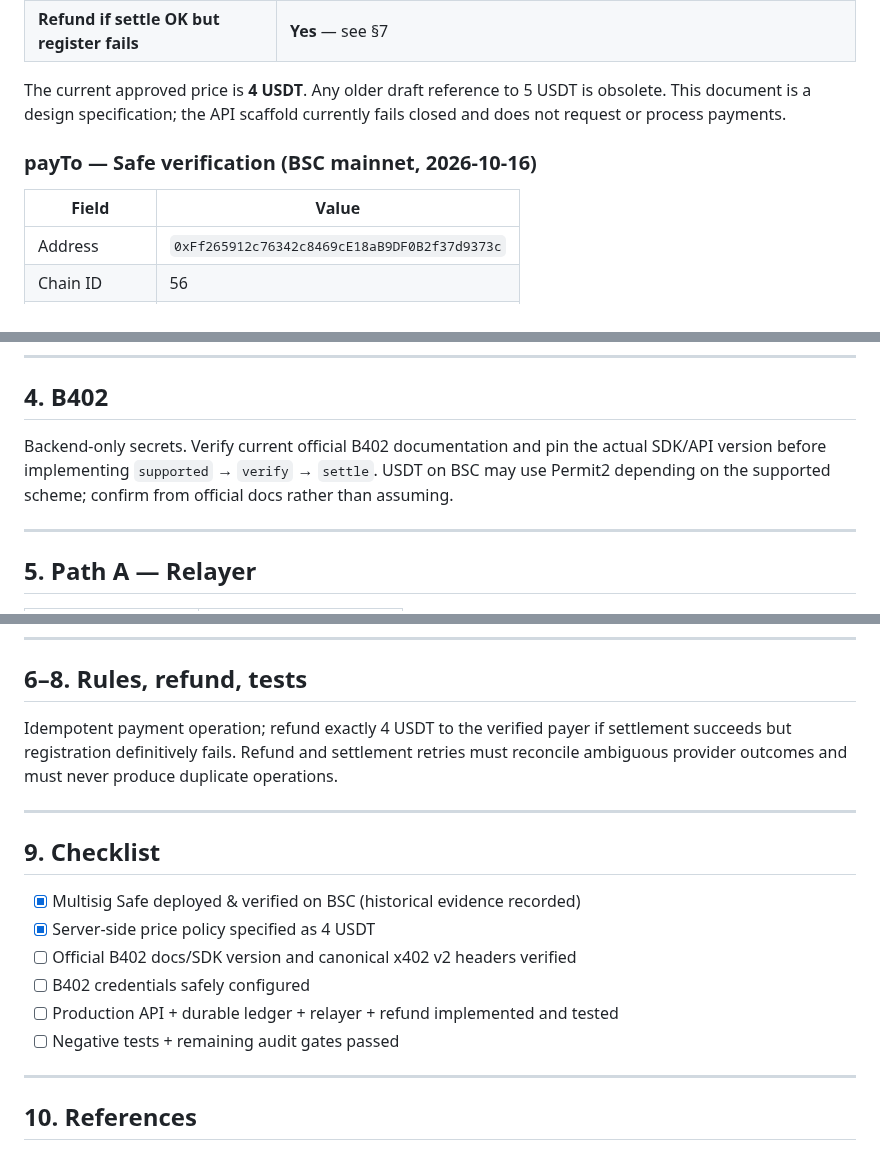
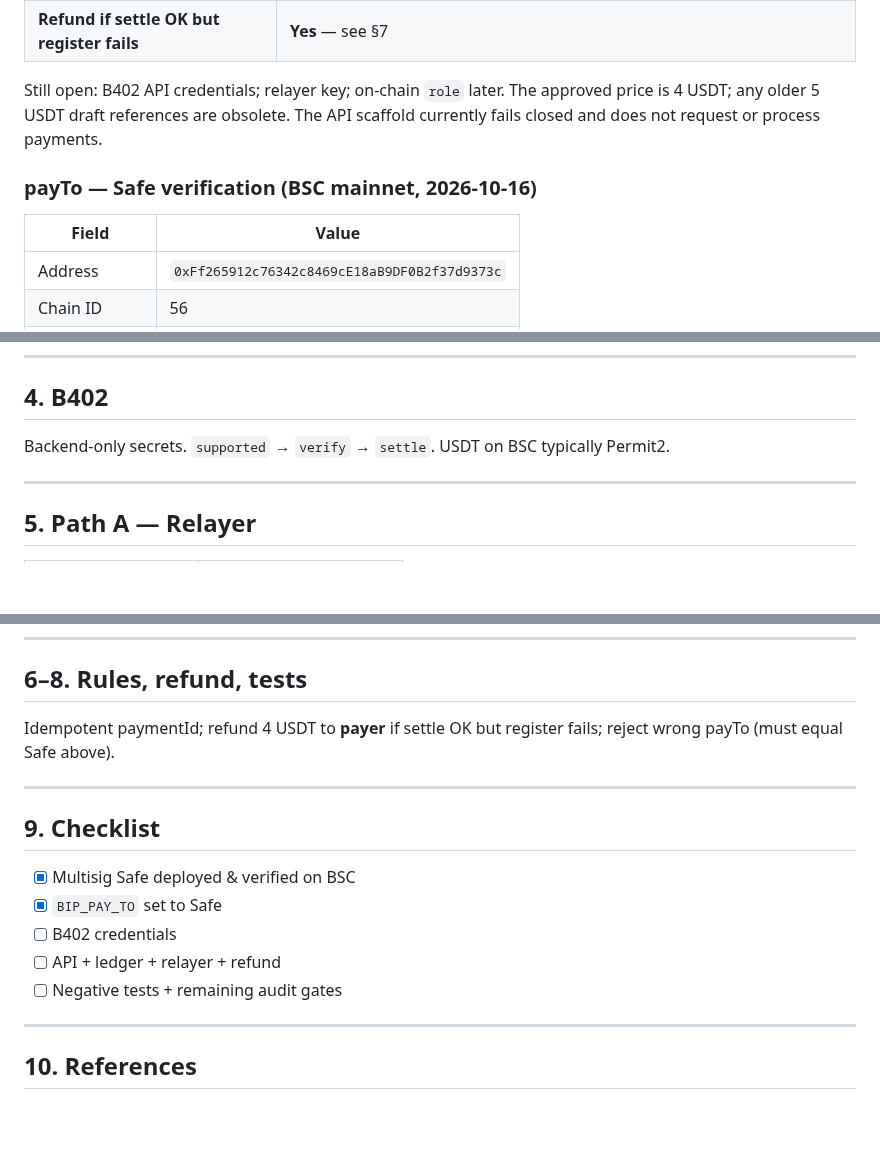
Before and after one commit to wadezigh96/BiP4444, a Markdown page: docs/X402_REQUIREMENTS.md, 3 parts joined by grey strips. Drawn GitHub-style; blank space fills up the shorter version.

```diff
--- a/docs/X402_REQUIREMENTS.md
+++ b/docs/X402_REQUIREMENTS.md
@@ -22,12 +22,12 @@
 | **Role** | Client supplies a **role** string at registration |
 | **Refund if settle OK but register fails** | **Yes** — see §7 |
 
-The current approved price is **4 USDT**. Any older draft reference to 5 USDT is obsolete. This document is a design specification; the API scaffold currently fails closed and does not request or process payments.
+Still open: B402 API credentials; relayer key; on-chain `role` later. The approved price is 4 USDT; any older 5 USDT draft references are obsolete. The API scaffold currently fails closed and does not request or process payments.
 
 ### payTo — Safe verification (BSC mainnet, 2026-10-16)
 
 | Field | Value |
-|-------|-------|
+|-------|--------|
 | Address | `0xFf265912c76342c8469cE18aB9DF0B2f37d9373c` |
 | Chain ID | 56 |
 | Block | ~127884052 |
@@ -75,7 +75,7 @@ Headers: `PAYMENT-REQUIRED` / `PAYMENT-SIGNATURE` / `PAYMENT-RESPONSE`.
 
 ## 4. B402
 
-Backend-only secrets. Verify current official B402 documentation and pin the actual SDK/API version before implementing `supported` → `verify` → `settle`. USDT on BSC may use Permit2 depending on the supported scheme; confirm from official docs rather than assuming.
+Backend-only secrets. `supported` → `verify` → `settle`. USDT on BSC typically Permit2.
 
 ---
 
@@ -91,18 +91,17 @@ Backend-only secrets. Verify current official B402 documentation and pin the act
 
 ## 6–8. Rules, refund, tests
 
-Idempotent payment operation; refund exactly 4 USDT to the verified payer if settlement succeeds but registration definitively fails. Refund and settlement retries must reconcile ambiguous provider outcomes and must never produce duplicate operations.
+Idempotent paymentId; refund 4 USDT to **payer** if settle OK but register fails; reject wrong payTo (must equal Safe above).
 
 ---
 
 ## 9. Checklist
 
-- [x] Multisig Safe deployed & verified on BSC (historical evidence recorded)
-- [x] Server-side price policy specified as 4 USDT
-- [ ] Official B402 docs/SDK version and canonical x402 v2 headers verified
-- [ ] B402 credentials safely configured
-- [ ] Production API + durable ledger + relayer + refund implemented and tested
-- [ ] Negative tests + remaining audit gates passed
+- [x] Multisig Safe deployed & verified on BSC
+- [x] `BIP_PAY_TO` set to Safe
+- [ ] B402 credentials
+- [ ] API + ledger + relayer + refund
+- [ ] Negative tests + remaining audit gates
 
 ---
 
```
Also changed, not shown: other parts of docs/X402_REQUIREMENTS.md (+1 -1 lines).
